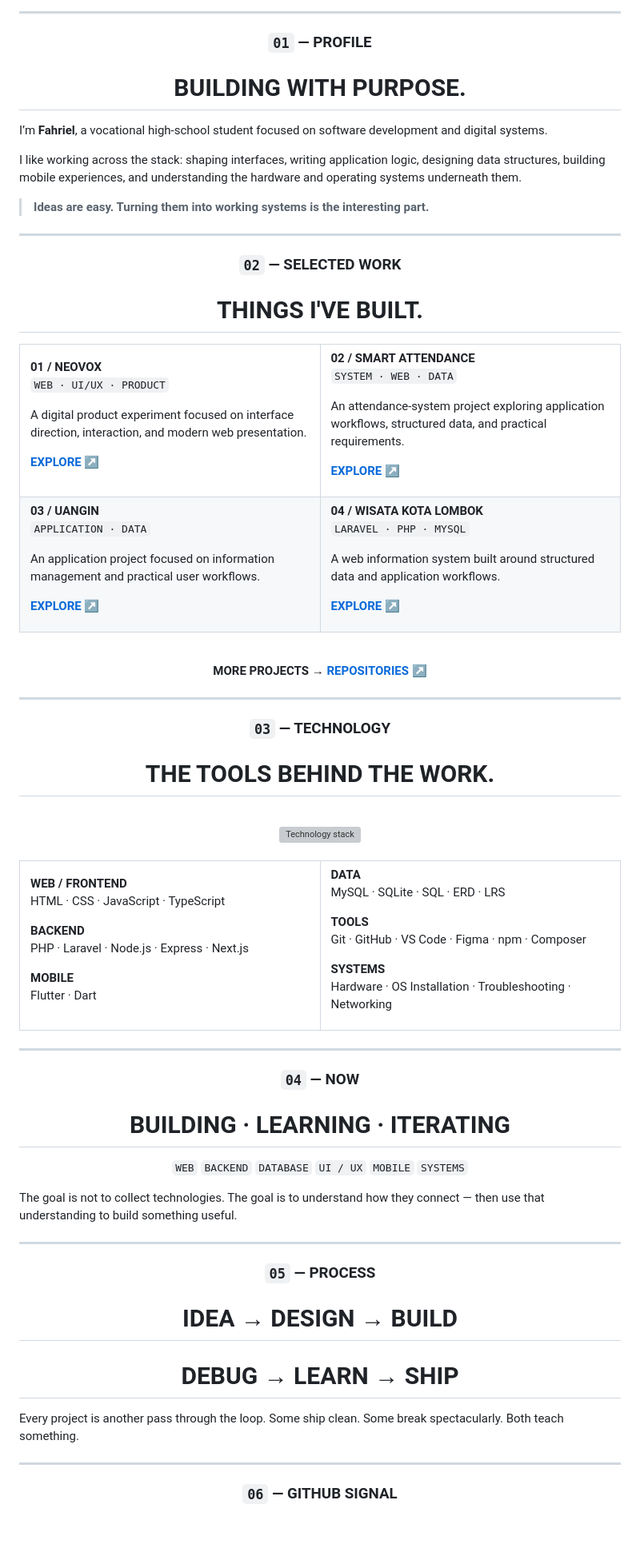
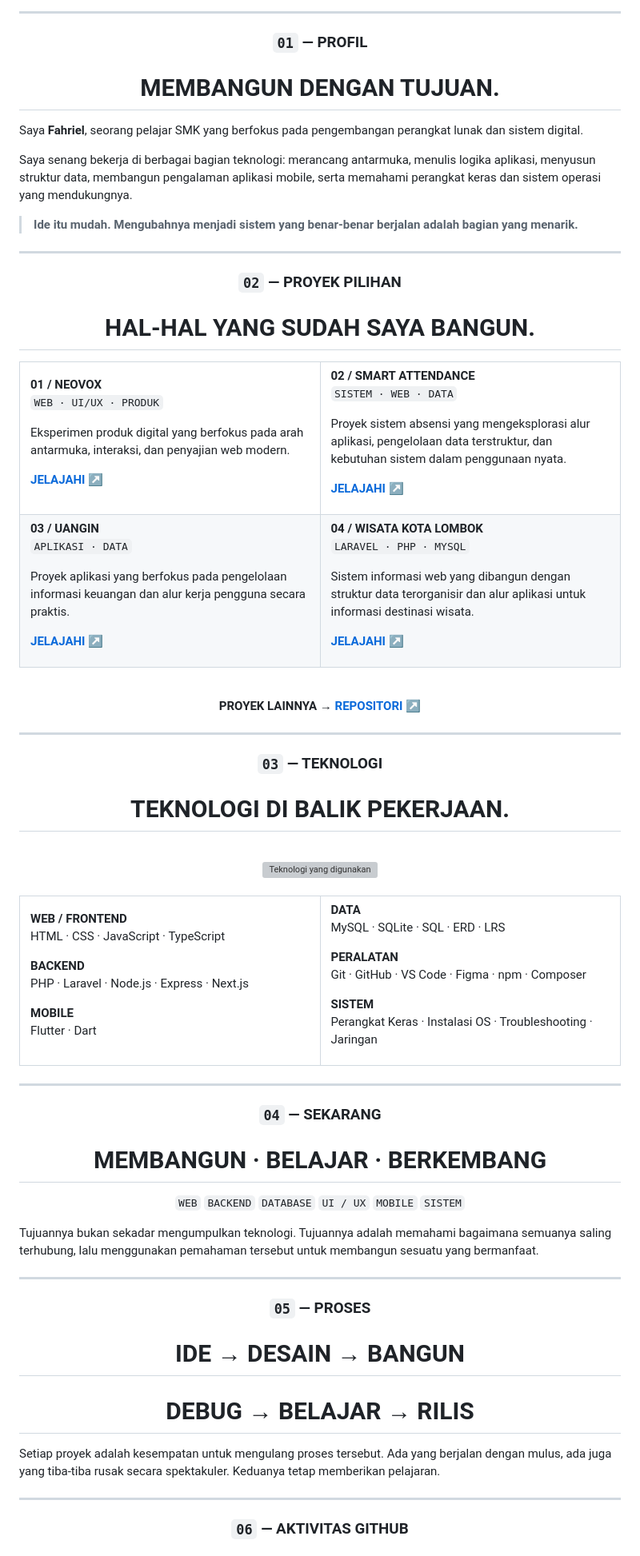
Before and after one commit to FAHRIEL122/FAHRIEL122, a Markdown page: README.md, the part around one of its changes. Shown at 80% size. Rendered like a GitHub page; blank space fills up the shorter version; grey boxes are pictures that could not be loaded.

Commit message:
ubah bahasa profil GitHub menjadi Bahasa Indonesia

```diff
--- a/README.md
+++ b/README.md
@@ -22,25 +22,25 @@
 
 <div align="center">
 
-### `01`  —  PROFILE
+### `01`  —  PROFIL
 
-# BUILDING WITH PURPOSE.
+# MEMBANGUN DENGAN TUJUAN.
 
 </div>
 
-I’m **Fahriel**, a vocational high-school student focused on software development and digital systems.
+Saya **Fahriel**, seorang pelajar SMK yang berfokus pada pengembangan perangkat lunak dan sistem digital.
 
-I like working across the stack: shaping interfaces, writing application logic, designing data structures, building mobile experiences, and understanding the hardware and operating systems underneath them.
+Saya senang bekerja di berbagai bagian teknologi: merancang antarmuka, menulis logika aplikasi, menyusun struktur data, membangun pengalaman aplikasi mobile, serta memahami perangkat keras dan sistem operasi yang mendukungnya.
 
-> **Ideas are easy. Turning them into working systems is the interesting part.**
+> **Ide itu mudah. Mengubahnya menjadi sistem yang benar-benar berjalan adalah bagian yang menarik.**
 
 ---
 
 <div align="center">
 
-### `02`  —  SELECTED WORK
+### `02`  —  PROYEK PILIHAN
 
-# THINGS I'VE BUILT.
+# HAL-HAL YANG SUDAH SAYA BANGUN.
 
 </div>
 
@@ -49,21 +49,21 @@ I like working across the stack: shaping interfaces, writing application logic,
 <td width="50%" valign="top">
 
 **01 / NEOVOX**
-`WEB · UI/UX · PRODUCT`
+`WEB · UI/UX · PRODUK`
 
-A digital product experiment focused on interface direction, interaction, and modern web presentation.
+Eksperimen produk digital yang berfokus pada arah antarmuka, interaksi, dan penyajian web modern.
 
-**[ EXPLORE ↗ ](https://github.com/FAHRIEL122/NEOVOX)**
+**[ JELAJAHI ↗ ](https://github.com/FAHRIEL122/NEOVOX)**
 
 </td>
 <td width="50%" valign="top">
 
 **02 / SMART ATTENDANCE**
-`SYSTEM · WEB · DATA`
+`SISTEM · WEB · DATA`
 
-An attendance-system project exploring application workflows, structured data, and practical requirements.
+Proyek sistem absensi yang mengeksplorasi alur aplikasi, pengelolaan data terstruktur, dan kebutuhan sistem dalam penggunaan nyata.
 
-**[ EXPLORE ↗ ](https://github.com/FAHRIEL122/Smart-Attendance-System)**
+**[ JELAJAHI ↗ ](https://github.com/FAHRIEL122/Smart-Attendance-System)**
 
 </td>
 </tr>
@@ -71,11 +71,11 @@ An attendance-system project exploring application workflows, structured data, a
 <td width="50%" valign="top">
 
 **03 / UANGIN**
-`APPLICATION · DATA`
+`APLIKASI · DATA`
 
-An application project focused on information management and practical user workflows.
+Proyek aplikasi yang berfokus pada pengelolaan informasi keuangan dan alur kerja pengguna secara praktis.
 
-**[ EXPLORE ↗ ](https://github.com/FAHRIEL122/uangin)**
+**[ JELAJAHI ↗ ](https://github.com/FAHRIEL122/uangin)**
 
 </td>
 <td width="50%" valign="top">
@@ -83,9 +83,9 @@ An application project focused on information management and practical user work
 **04 / WISATA KOTA LOMBOK**
 `LARAVEL · PHP · MYSQL`
 
-A web information system built around structured data and application workflows.
+Sistem informasi web yang dibangun dengan struktur data terorganisir dan alur aplikasi untuk informasi destinasi wisata.
 
-**[ EXPLORE ↗ ](https://github.com/FAHRIEL122/WisataKotaLombok)**
+**[ JELAJAHI ↗ ](https://github.com/FAHRIEL122/WisataKotaLombok)**
 
 </td>
 </tr>
@@ -95,7 +95,7 @@ A web information system built around structured data and application workflows.
 
 <div align="center">
 
-**MORE PROJECTS → [ REPOSITORIES ↗ ](https://github.com/FAHRIEL122?tab=repositories)**
+**PROYEK LAINNYA → [ REPOSITORI ↗ ](https://github.com/FAHRIEL122?tab=repositories)**
 
 </div>
 
@@ -103,13 +103,13 @@ A web information system built around structured data and application workflows.
 
 <div align="center">
 
-### `03`  —  TECHNOLOGY
+### `03`  —  TEKNOLOGI
 
-# THE TOOLS BEHIND THE WORK.
+# TEKNOLOGI DI BALIK PEKERJAAN.
 
 <br>
 
-<img src="https://skillicons.dev/icons?i=html,css,js,ts,php,dart,laravel,nodejs,express,nextjs,flutter,mysql,sqlite,git,github,vscode,figma&perline=9" alt="Technology stack" />
+<img src="https://skillicons.dev/icons?i=html,css,js,ts,php,dart,laravel,nodejs,express,nextjs,flutter,mysql,sqlite,git,github,vscode,figma&perline=9" alt="Teknologi yang digunakan" />
 
 </div>
 
@@ -134,11 +134,11 @@ Flutter · Dart
 **DATA**
 MySQL · SQLite · SQL · ERD · LRS
 
-**TOOLS**
+**PERALATAN**
 Git · GitHub · VS Code · Figma · npm · Composer
 
-**SYSTEMS**
-Hardware · OS Installation · Troubleshooting · Networking
+**SISTEM**
+Perangkat Keras · Instalasi OS · Troubleshooting · Jaringan
 
 </td>
 </tr>
@@ -148,32 +148,32 @@ Hardware · OS Installation · Troubleshooting · Networking
 
 <div align="center">
 
-### `04`  —  NOW
+### `04`  —  SEKARANG
 
-# BUILDING · LEARNING · ITERATING
+# MEMBANGUN · BELAJAR · BERKEMBANG
 
-`WEB`  `BACKEND`  `DATABASE`  `UI / UX`  `MOBILE`  `SYSTEMS`
+`WEB`  `BACKEND`  `DATABASE`  `UI / UX`  `MOBILE`  `SISTEM`
 
 </div>
 
-The goal is not to collect technologies. The goal is to understand how they connect — then use that understanding to build something useful.
+Tujuannya bukan sekadar mengumpulkan teknologi. Tujuannya adalah memahami bagaimana semuanya saling terhubung, lalu menggunakan pemahaman tersebut untuk membangun sesuatu yang bermanfaat.
 
 ---
 
 <div align="center">
 
-### `05`  —  PROCESS
+### `05`  —  PROSES
 
-# IDEA → DESIGN → BUILD
-# DEBUG → LEARN → SHIP
+# IDE → DESAIN → BANGUN
+# DEBUG → BELAJAR → RILIS
 
 </div>
 
-Every project is another pass through the loop. Some ship clean. Some break spectacularly. Both teach something.
+Setiap proyek adalah kesempatan untuk mengulang proses tersebut. Ada yang berjalan dengan mulus, ada juga yang tiba-tiba rusak secara spektakuler. Keduanya tetap memberikan pelajaran.
 
 ---
 
 <div align="center">
 
-### `06`  —  GITHUB SIGNAL
+### `06`  —  AKTIVITAS GITHUB
 
```
Also changed, not shown: other parts of README.md (+14 -14 lines).
